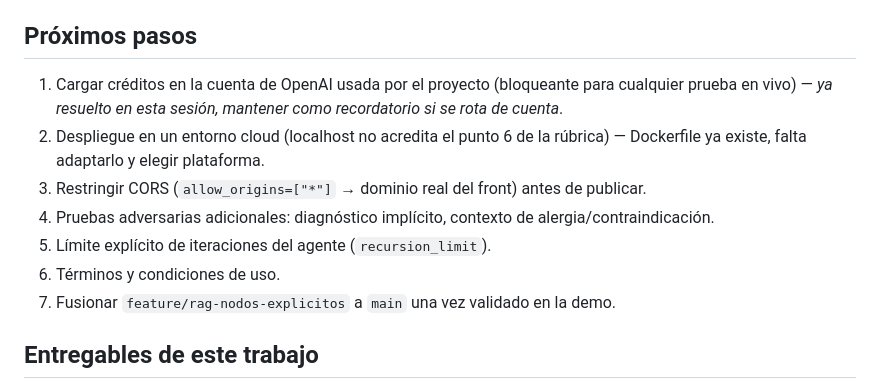
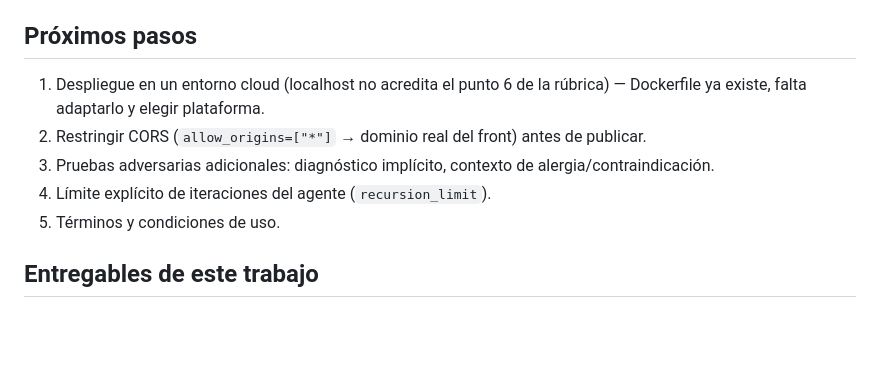
Before and after one commit to supermaster1982/TrabajoFinal_Farmacias, a Markdown page: README.md, the part around the change. GitHub-like rendering; blank space fills up the shorter version.

Commit message:
se quitaron algunas cosas corregidas de los prox pasos

```diff
--- a/README.md
+++ b/README.md
@@ -160,13 +160,11 @@ Revisar en [smith.langchain.com](https://smith.langchain.com) → Datasets & Exp
 
 ## Próximos pasos
 
-1. Cargar créditos en la cuenta de OpenAI usada por el proyecto (bloqueante para cualquier prueba en vivo) — *ya resuelto en esta sesión, mantener como recordatorio si se rota de cuenta*.
-2. Despliegue en un entorno cloud (localhost no acredita el punto 6 de la rúbrica) — Dockerfile ya existe, falta adaptarlo y elegir plataforma.
-3. Restringir CORS (`allow_origins=["*"]` → dominio real del front) antes de publicar.
-4. Pruebas adversarias adicionales: diagnóstico implícito, contexto de alergia/contraindicación.
-5. Límite explícito de iteraciones del agente (`recursion_limit`).
-6. Términos y condiciones de uso.
-7. Fusionar `feature/rag-nodos-explicitos` a `main` una vez validado en la demo.
+1. Despliegue en un entorno cloud (localhost no acredita el punto 6 de la rúbrica) — Dockerfile ya existe, falta adaptarlo y elegir plataforma.
+2. Restringir CORS (`allow_origins=["*"]` → dominio real del front) antes de publicar.
+3. Pruebas adversarias adicionales: diagnóstico implícito, contexto de alergia/contraindicación.
+4. Límite explícito de iteraciones del agente (`recursion_limit`).
+5. Términos y condiciones de uso.
 
 ## Entregables de este trabajo
 
```
